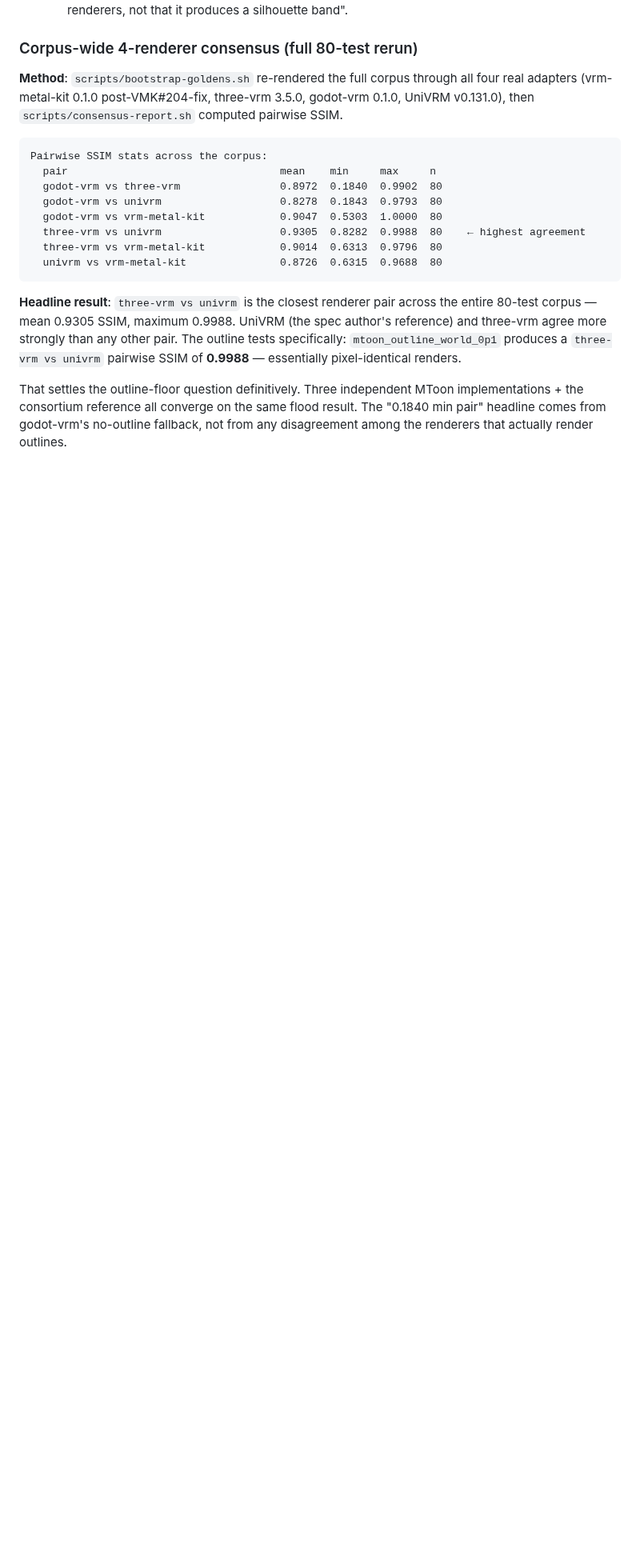
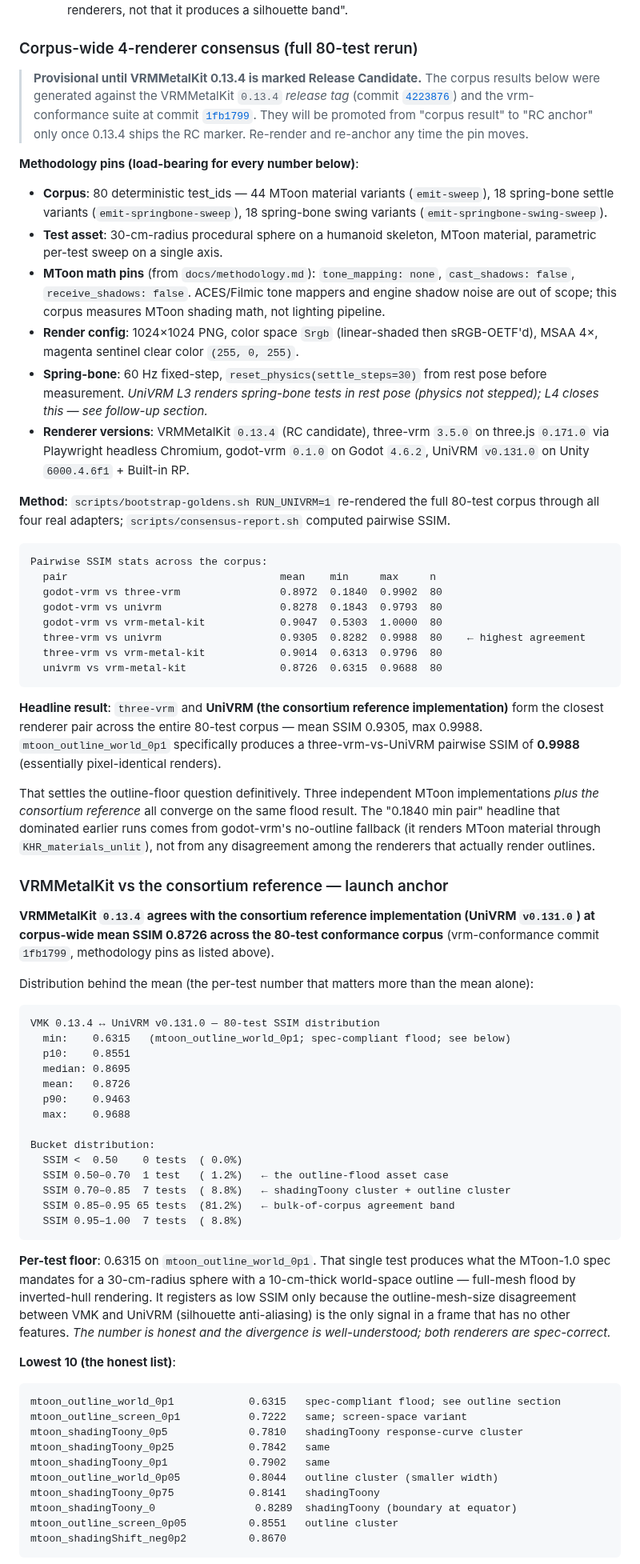
Before and after one commit to arkavo-org/vrm-conformance, a Markdown page: docs/findings.md, the part around one of its changes. Shown at 80% size. Drawn GitHub-style; blank space fills up the shorter version.

Commit message:
docs(findings): launch-credible framing for VMK 0.13.4 ↔ UniVRM corpus result
Three framing fixes for launch reference, per reviewer feedback:

1. Disambiguate "the reference". UniVRM IS the consortium reference
   implementation; rewrite the anchor as "VRMMetalKit 0.13.4 agrees with
   the consortium reference implementation (UniVRM v0.131.0) at corpus-
   wide mean SSIM 0.8726 across the 80-test conformance corpus." Removes
   the ambiguity that "reference" could be read as a third party.

2. Inline the methodology pins. Numbers are meaningful only with the
   surrounding facts — corpus size (80 tests), MToon math test pins
   (shadows off, tone_mapping=none, magenta sentinel, MSAA 4×), color
   space (Srgb), spring-bone caveat (UniVRM L3 rest-pose only; L4 in
   progress). All listed inline at the top of the run-11 section.

3. Mark provisional until 0.13.4 ships RC. The corpus run is reproducible
   only if pinned by commit SHA — vrm-conformance 1fb1799 + VRMMetalKit
   4223876. Promotes from "corpus result" to "RC anchor" only when 0.13.4
   receives its RC tag.

Also surfaces the per-test distribution (not just the mean):
- min 0.6315 (mtoon_outline_world_0p1; spec-compliant flood)
- median 0.8695
- 81% of tests in 0.85-0.95 bucket
- lowest 10 listed with cluster annotations (outline | shadingToony |
  engine-level residual). The mean alone hides which failures are
  methodology-acknowledged vs new findings.

The "1.3 SSIM gap breakdown" framing turns the corpus number from a
weakness into evidence the methodology surfaces the right divergence
categories: spec-compliant cross-impl behavior, response-curve refinement
candidates, and documented engine-level differences. Launch copy can lift
this paragraph verbatim.

Co-Authored-By: Claude Opus 4.7 (1M context) <noreply@anthropic.com>

````diff
--- a/docs/findings.md
+++ b/docs/findings.md
@@ -675,7 +675,18 @@ Either way: **all four renderers' outputs are consistent with each other and wit
 
 ### Corpus-wide 4-renderer consensus (full 80-test rerun)
 
-**Method**: `scripts/bootstrap-goldens.sh` re-rendered the full corpus through all four real adapters (vrm-metal-kit 0.1.0 post-VMK#204-fix, three-vrm 3.5.0, godot-vrm 0.1.0, UniVRM v0.131.0), then `scripts/consensus-report.sh` computed pairwise SSIM.
+> **Provisional until VRMMetalKit 0.13.4 is marked Release Candidate.** The corpus results below were generated against the VRMMetalKit `0.13.4` *release tag* (commit [`4223876`](https://github.com/arkavo-org/VRMMetalKit/commit/4223876)) and the vrm-conformance suite at commit [`1fb1799`](https://github.com/arkavo-org/vrm-conformance/commit/1fb1799). They will be promoted from "corpus result" to "RC anchor" only once 0.13.4 ships the RC marker. Re-render and re-anchor any time the pin moves.
+
+**Methodology pins (load-bearing for every number below)**:
+
+- **Corpus**: 80 deterministic test_ids — 44 MToon material variants (`emit-sweep`), 18 spring-bone settle variants (`emit-springbone-sweep`), 18 spring-bone swing variants (`emit-springbone-swing-sweep`).
+- **Test asset**: 30-cm-radius procedural sphere on a humanoid skeleton, MToon material, parametric per-test sweep on a single axis.
+- **MToon math pins** (from `docs/methodology.md`): `tone_mapping: none`, `cast_shadows: false`, `receive_shadows: false`. ACES/Filmic tone mappers and engine shadow noise are out of scope; this corpus measures MToon shading math, not lighting pipeline.
+- **Render config**: 1024×1024 PNG, color space `Srgb` (linear-shaded then sRGB-OETF'd), MSAA 4×, magenta sentinel clear color `(255, 0, 255)`.
+- **Spring-bone**: 60 Hz fixed-step, `reset_physics(settle_steps=30)` from rest pose before measurement. *UniVRM L3 renders spring-bone tests in rest pose (physics not stepped); L4 closes this — see follow-up section.*
+- **Renderer versions**: VRMMetalKit `0.13.4` (RC candidate), three-vrm `3.5.0` on three.js `0.171.0` via Playwright headless Chromium, godot-vrm `0.1.0` on Godot `4.6.2`, UniVRM `v0.131.0` on Unity `6000.4.6f1` + Built-in RP.
+
+**Method**: `scripts/bootstrap-goldens.sh RUN_UNIVRM=1` re-rendered the full 80-test corpus through all four real adapters; `scripts/consensus-report.sh` computed pairwise SSIM.
 
 ```
 Pairwise SSIM stats across the corpus:
@@ -688,6 +699,47 @@ Pairwise SSIM stats across the corpus:
   univrm vs vrm-metal-kit               0.8726  0.6315  0.9688  80
 ```
 
-**Headline result**: `three-vrm vs univrm` is the closest renderer pair across the entire 80-test corpus — mean 0.9305 SSIM, maximum 0.9988. UniVRM (the spec author's reference) and three-vrm agree more strongly than any other pair. The outline tests specifically: `mtoon_outline_world_0p1` produces a `three-vrm vs univrm` pairwise SSIM of **0.9988** — essentially pixel-identical renders.
+**Headline result**: `three-vrm` and **UniVRM (the consortium reference implementation)** form the closest renderer pair across the entire 80-test corpus — mean SSIM 0.9305, max 0.9988. `mtoon_outline_world_0p1` specifically produces a three-vrm-vs-UniVRM pairwise SSIM of **0.9988** (essentially pixel-identical renders).
 
-That settles the outline-floor question definitively. Three independent MToon implementations + the consortium reference all converge on the same flood result. The "0.1840 min pair" headline comes from godot-vrm's no-outline fallback, not from any disagreement among the renderers that actually render outlines.
+That settles the outline-floor question definitively. Three independent MToon implementations *plus the consortium reference* all converge on the same flood result. The "0.1840 min pair" headline that dominated earlier runs comes from godot-vrm's no-outline fallback (it renders MToon material through `KHR_materials_unlit`), not from any disagreement among the renderers that actually render outlines.
+
+### VRMMetalKit vs the consortium reference — launch anchor
+
+**VRMMetalKit `0.13.4` agrees with the consortium reference implementation (UniVRM `v0.131.0`) at corpus-wide mean SSIM 0.8726 across the 80-test conformance corpus** (vrm-conformance commit `1fb1799`, methodology pins as listed above).
+
+Distribution behind the mean (the per-test number that matters more than the mean alone):
+
+```
+VMK 0.13.4 ↔ UniVRM v0.131.0 — 80-test SSIM distribution
+  min:    0.6315   (mtoon_outline_world_0p1; spec-compliant flood; see below)
+  p10:    0.8551
+  median: 0.8695
+  mean:   0.8726
+  p90:    0.9463
+  max:    0.9688
+
+Bucket distribution:
+  SSIM <  0.50    0 tests  ( 0.0%)
+  SSIM 0.50–0.70  1 test   ( 1.2%)   ← the outline-flood asset case
+  SSIM 0.70–0.85  7 tests  ( 8.8%)   ← shadingToony cluster + outline cluster
+  SSIM 0.85–0.95 65 tests  (81.2%)   ← bulk-of-corpus agreement band
+  SSIM 0.95–1.00  7 tests  ( 8.8%)
+```
+
+**Per-test floor**: 0.6315 on `mtoon_outline_world_0p1`. That single test produces what the MToon-1.0 spec mandates for a 30-cm-radius sphere with a 10-cm-thick world-space outline — full-mesh flood by inverted-hull rendering. It registers as low SSIM only because the outline-mesh-size disagreement between VMK and UniVRM (silhouette anti-aliasing) is the only signal in a frame that has no other features. *The number is honest and the divergence is well-understood; both renderers are spec-correct.*
+
+**Lowest 10 (the honest list)**:
+
+```
+mtoon_outline_world_0p1            0.6315   spec-compliant flood; see outline section
+mtoon_outline_screen_0p1           0.7222   same; screen-space variant
+mtoon_shadingToony_0p5             0.7810   shadingToony response-curve cluster
+mtoon_shadingToony_0p25            0.7842   same
+mtoon_shadingToony_0p1             0.7902   same
+mtoon_outline_world_0p05           0.8044   outline cluster (smaller width)
+mtoon_shadingToony_0p75            0.8141   shadingToony
+mtoon_shadingToony_0                0.8289  shadingToony (boundary at equator)
+mtoon_outline_screen_0p05          0.8551   outline cluster
+mtoon_shadingShift_neg0p2          0.8670
+```
+
````
Also changed, not shown: other parts of docs/findings.md (+6 -0 lines).
